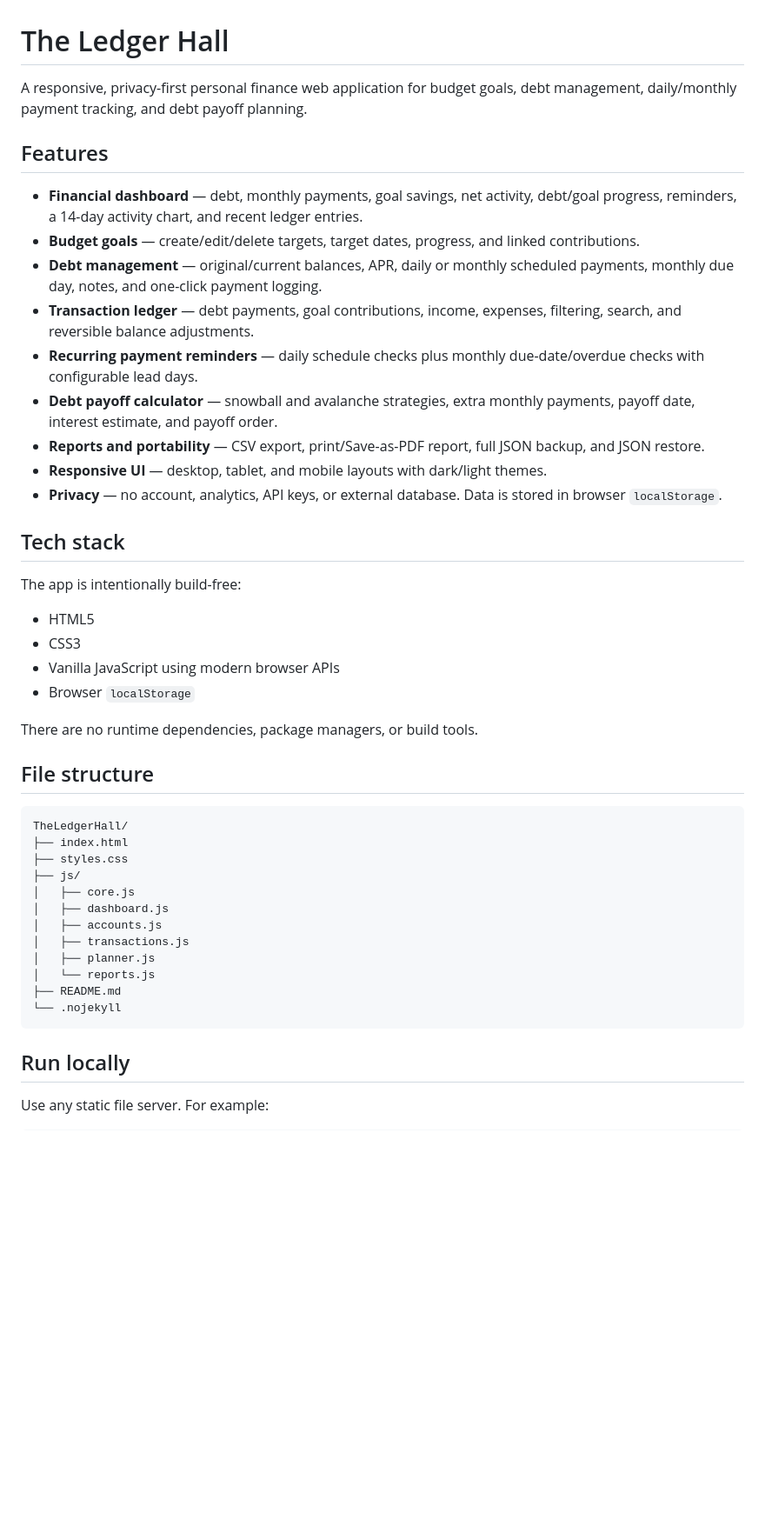
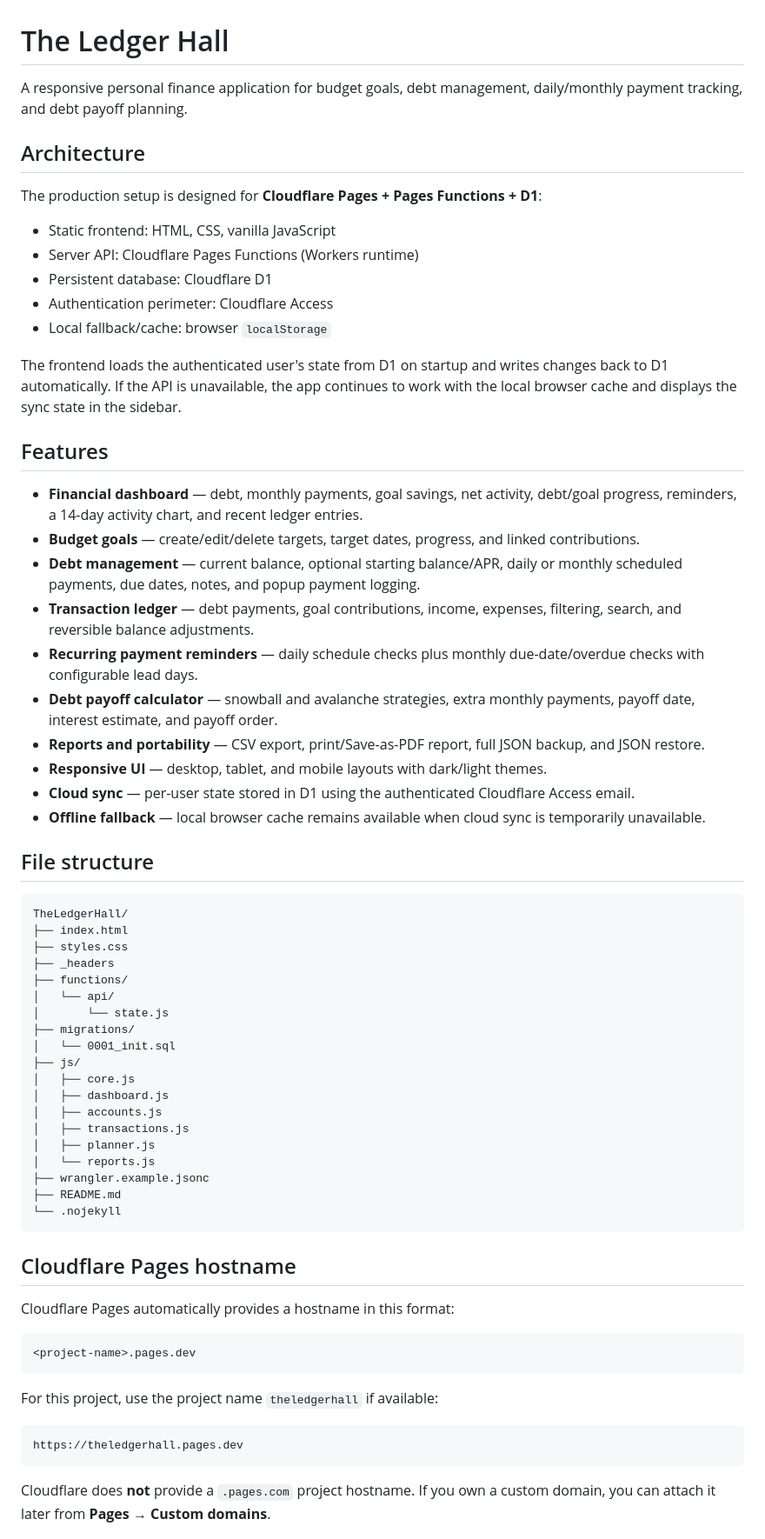
Before and after one commit to acchtt/TheLedgerHall, a Markdown page: README.md, the part around one of its changes. Shown at 87% size. GitHub-like rendering; blank space fills up the shorter version.

Commit message:
Document Cloudflare Pages and D1 deployment

````diff
--- a/README.md
+++ b/README.md
@@ -1,29 +1,31 @@
 # The Ledger Hall
 
-A responsive, privacy-first personal finance web application for budget goals, debt management, daily/monthly payment tracking, and debt payoff planning.
+A responsive personal finance application for budget goals, debt management, daily/monthly payment tracking, and debt payoff planning.
+
+## Architecture
+
+The production setup is designed for **Cloudflare Pages + Pages Functions + D1**:
+
+- Static frontend: HTML, CSS, vanilla JavaScript
+- Server API: Cloudflare Pages Functions (Workers runtime)
+- Persistent database: Cloudflare D1
+- Authentication perimeter: Cloudflare Access
+- Local fallback/cache: browser `localStorage`
+
+The frontend loads the authenticated user's state from D1 on startup and writes changes back to D1 automatically. If the API is unavailable, the app continues to work with the local browser cache and displays the sync state in the sidebar.
 
 ## Features
 
 - **Financial dashboard** — debt, monthly payments, goal savings, net activity, debt/goal progress, reminders, a 14-day activity chart, and recent ledger entries.
 - **Budget goals** — create/edit/delete targets, target dates, progress, and linked contributions.
-- **Debt management** — original/current balances, APR, daily or monthly scheduled payments, monthly due day, notes, and one-click payment logging.
+- **Debt management** — current balance, optional starting balance/APR, daily or monthly scheduled payments, due dates, notes, and popup payment logging.
 - **Transaction ledger** — debt payments, goal contributions, income, expenses, filtering, search, and reversible balance adjustments.
 - **Recurring payment reminders** — daily schedule checks plus monthly due-date/overdue checks with configurable lead days.
 - **Debt payoff calculator** — snowball and avalanche strategies, extra monthly payments, payoff date, interest estimate, and payoff order.
 - **Reports and portability** — CSV export, print/Save-as-PDF report, full JSON backup, and JSON restore.
 - **Responsive UI** — desktop, tablet, and mobile layouts with dark/light themes.
-- **Privacy** — no account, analytics, API keys, or external database. Data is stored in browser `localStorage`.
-
-## Tech stack
-
-The app is intentionally build-free:
-
-- HTML5
-- CSS3
-- Vanilla JavaScript using modern browser APIs
-- Browser `localStorage`
-
-There are no runtime dependencies, package managers, or build tools.
+- **Cloud sync** — per-user state stored in D1 using the authenticated Cloudflare Access email.
+- **Offline fallback** — local browser cache remains available when cloud sync is temporarily unavailable.
 
 ## File structure
 
@@ -31,6 +33,12 @@ There are no runtime dependencies, package managers, or build tools.
 TheLedgerHall/
 ├── index.html
 ├── styles.css
+├── _headers
+├── functions/
+│   └── api/
+│       └── state.js
+├── migrations/
+│   └── 0001_init.sql
 ├── js/
 │   ├── core.js
 │   ├── dashboard.js
@@ -38,10 +46,24 @@ TheLedgerHall/
 │   ├── transactions.js
 │   ├── planner.js
 │   └── reports.js
+├── wrangler.example.jsonc
 ├── README.md
 └── .nojekyll
 ```
 
-## Run locally
+## Cloudflare Pages hostname
 
-Use any static file server. For example:
+Cloudflare Pages automatically provides a hostname in this format:
+
+```
+<project-name>.pages.dev
+```
+
+For this project, use the project name `theledgerhall` if available:
+
+```
+https://theledgerhall.pages.dev
+```
+
+Cloudflare does **not** provide a `.pages.com` project hostname. If you own a custom domain, you can attach it later from **Pages → Custom domains**.
+
````
Also changed, not shown: other parts of README.md (+114 -12 lines).
